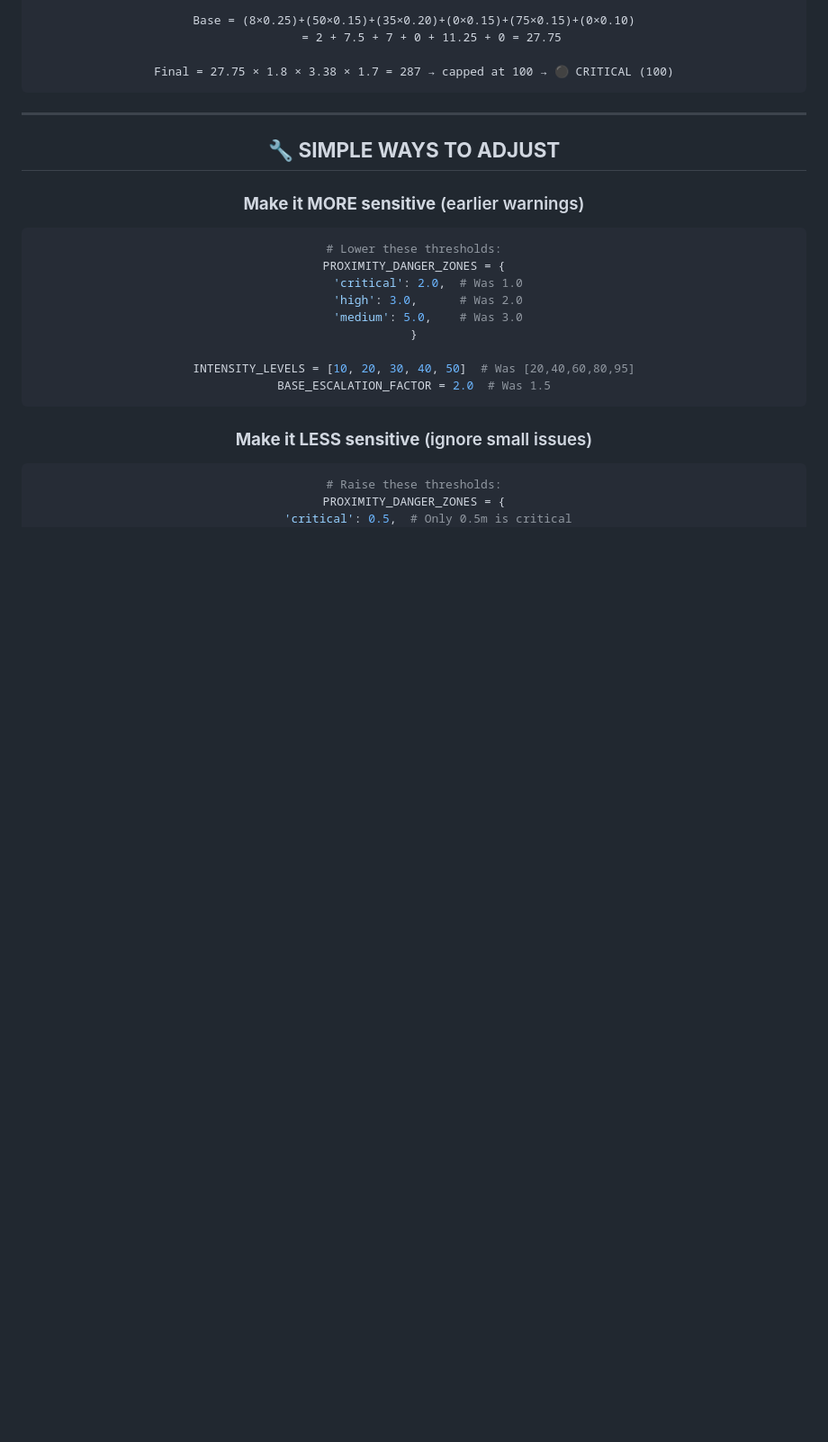
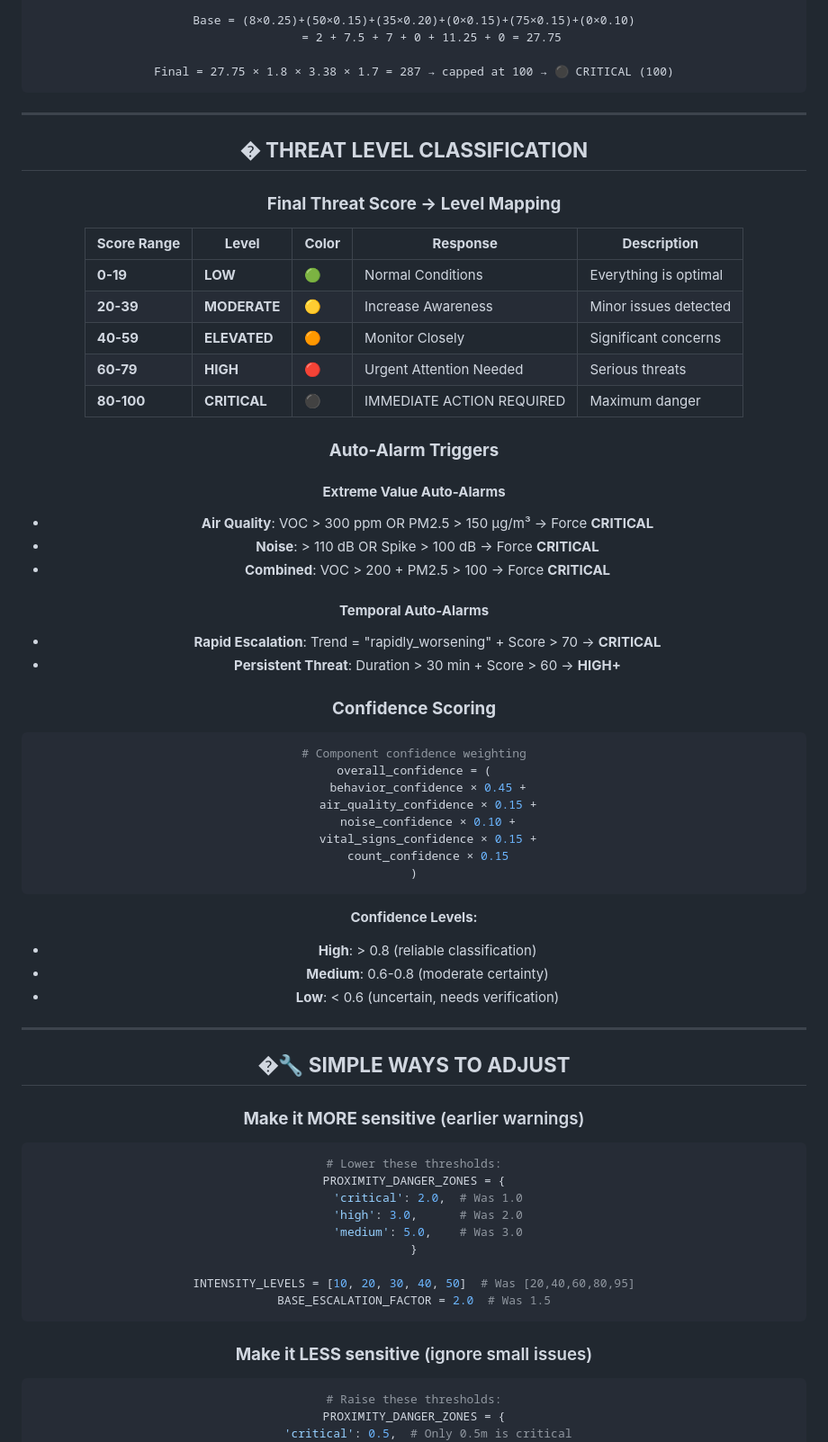
Before and after one commit to SarveshwarSenthilKumar/Engineering-Idol, a Markdown page: scale.md, the part around the change. Shown at 90% size. Rendered like a GitHub page; blank space fills up the shorter version.

Commit message:
Updated scale with proper threat levels

````diff
--- a/scale.md
+++ b/scale.md
@@ -348,7 +348,50 @@ Final = 27.75 × 1.8 × 3.38 × 1.7 = 287 → capped at 100 → ⚫ CRITICAL (10
 
 ---
 
-## 🔧 **SIMPLE WAYS TO ADJUST**
+## � **THREAT LEVEL CLASSIFICATION**
+
+### **Final Threat Score → Level Mapping**
+
+| **Score Range** | **Level** | **Color** | **Response** | **Description** |
+|-----------------|-----------|-----------|--------------|----------------|
+| **0-19** | **LOW** | 🟢 | Normal Conditions | Everything is optimal |
+| **20-39** | **MODERATE** | 🟡 | Increase Awareness | Minor issues detected |
+| **40-59** | **ELEVATED** | 🟠 | Monitor Closely | Significant concerns |
+| **60-79** | **HIGH** | 🔴 | Urgent Attention Needed | Serious threats |
+| **80-100** | **CRITICAL** | ⚫ | IMMEDIATE ACTION REQUIRED | Maximum danger |
+
+### **Auto-Alarm Triggers**
+
+#### **Extreme Value Auto-Alarms**
+- **Air Quality**: VOC > 300 ppm OR PM2.5 > 150 μg/m³ → Force **CRITICAL**
+- **Noise**: > 110 dB OR Spike > 100 dB → Force **CRITICAL**
+- **Combined**: VOC > 200 + PM2.5 > 100 → Force **CRITICAL**
+
+#### **Temporal Auto-Alarms**
+- **Rapid Escalation**: Trend = "rapidly_worsening" + Score > 70 → **CRITICAL**
+- **Persistent Threat**: Duration > 30 min + Score > 60 → **HIGH+**
+
+### **Confidence Scoring**
+
+```python
+# Component confidence weighting
+overall_confidence = (
+    behavior_confidence × 0.45 +
+    air_quality_confidence × 0.15 +
+    noise_confidence × 0.10 +
+    vital_signs_confidence × 0.15 +
+    count_confidence × 0.15
+)
+```
+
+**Confidence Levels:**
+- **High**: > 0.8 (reliable classification)
+- **Medium**: 0.6-0.8 (moderate certainty)
+- **Low**: < 0.6 (uncertain, needs verification)
+
+---
+
+## �🔧 **SIMPLE WAYS TO ADJUST**
 
 ### **Make it MORE sensitive** (earlier warnings)
 ```python
````
